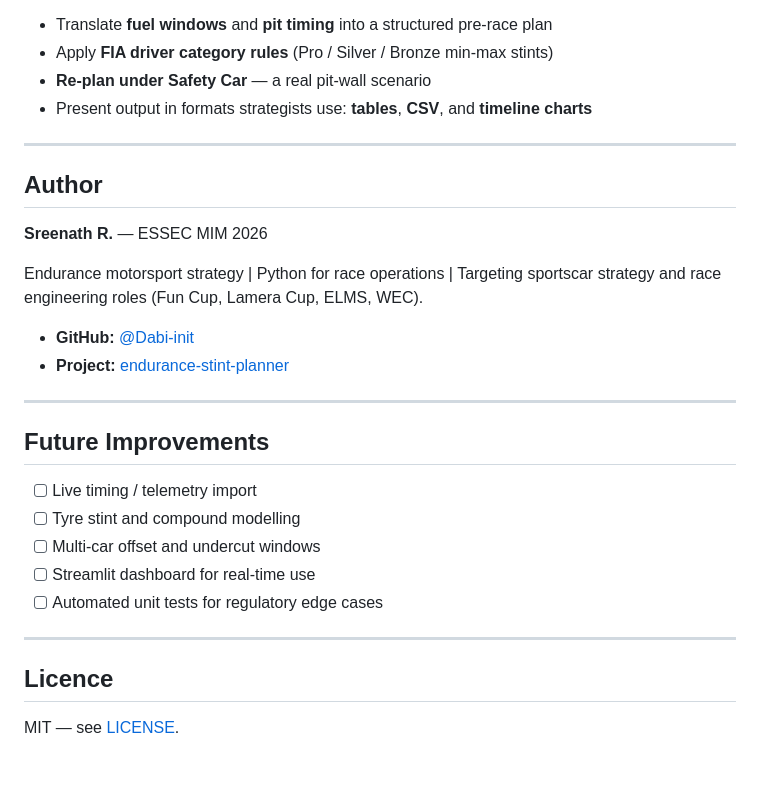
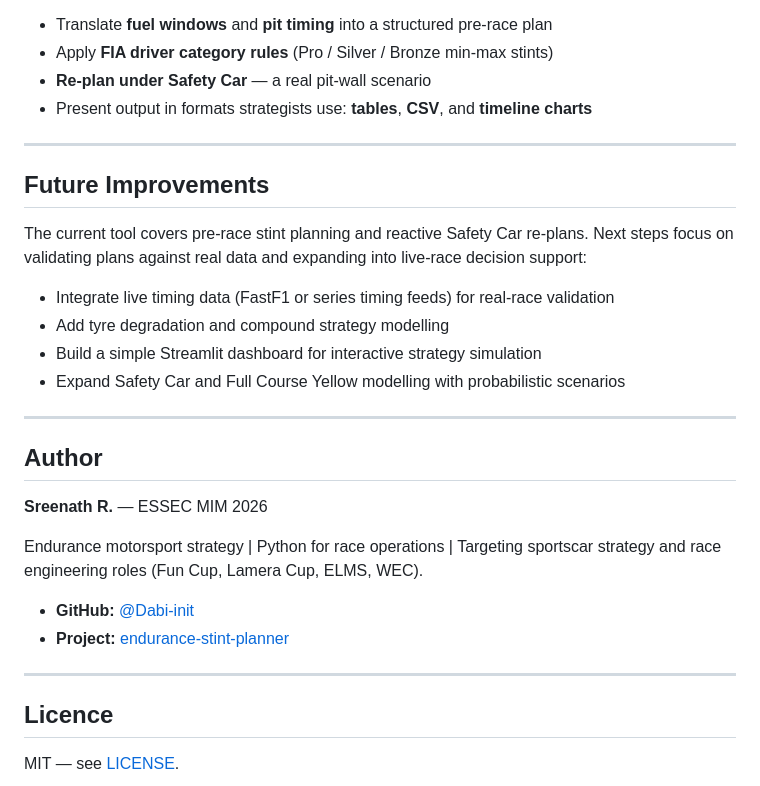
Before and after one commit to Dabi-init/endurance-stint-planner, a Markdown page: README.md, the part around the change. Drawn GitHub-style.

Commit message:
Improve Future Improvements section in README

```diff
--- a/README.md
+++ b/README.md
@@ -226,6 +226,17 @@ This project shows you can:
 
 ---
 
+## Future Improvements
+
+The current tool covers pre-race stint planning and reactive Safety Car re-plans. Next steps focus on validating plans against real data and expanding into live-race decision support:
+
+- Integrate live timing data (FastF1 or series timing feeds) for real-race validation
+- Add tyre degradation and compound strategy modelling
+- Build a simple Streamlit dashboard for interactive strategy simulation
+- Expand Safety Car and Full Course Yellow modelling with probabilistic scenarios
+
+---
+
 ## Author
 
 **Sreenath R.** — ESSEC MIM 2026
@@ -237,16 +248,6 @@ Endurance motorsport strategy | Python for race operations | Targeting sportscar
 
 ---
 
-## Future Improvements
-
-- [ ] Live timing / telemetry import
-- [ ] Tyre stint and compound modelling
-- [ ] Multi-car offset and undercut windows
-- [ ] Streamlit dashboard for real-time use
-- [ ] Automated unit tests for regulatory edge cases
-
----
-
 ## Licence
 
 MIT — see [LICENSE](LICENSE).
```
